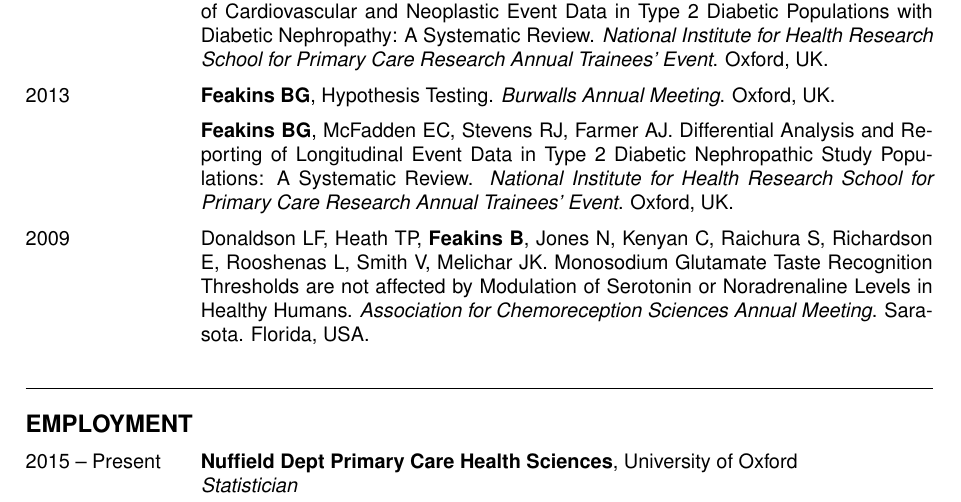
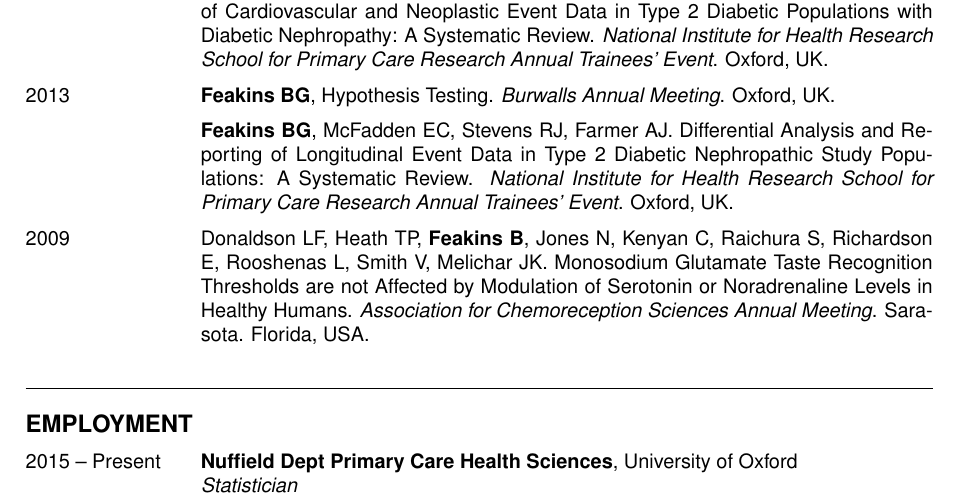
Before and after one commit to Feakster/cv, a LaTeX CV (cv.tex): part of page 3 of 4, cut so that both start at the same text. Compiled offline with pdfLaTeX.

Commit message:
Corrected an error and a typo.

```diff
--- a/cv.tex
+++ b/cv.tex
@@ -254,7 +254,7 @@
   \textbf{Feakins BG}, McFadden EC, Stevens RJ, Farmer AJ. Differential Analysis and Reporting of Longitudinal Event Data in Type 2 Diabetic Nephropathic Study Populations: A Systematic Review. \textit{National Institute for Health Research School for Primary Care Research Annual Trainees' Event}. Oxford, UK.
 
   \item[2009]
-  Donaldson LF, Heath TP, \textbf{Feakins B}, Jones N, Kenyan C, Raichura S, Richardson E, Rooshenas L, Smith V, Melichar JK. Monosodium Glutamate Taste Recognition Thresholds are not affected by Modulation of Serotonin or Noradrenaline Levels in Healthy Humans. \textit{Association for Chemoreception Sciences Annual Meeting}. Sarasota. Florida, USA.
+  Donaldson LF, Heath TP, \textbf{Feakins B}, Jones N, Kenyan C, Raichura S, Richardson E, Rooshenas L, Smith V, Melichar JK. Monosodium Glutamate Taste Recognition Thresholds are not Affected by Modulation of Serotonin or Noradrenaline Levels in Healthy Humans. \textit{Association for Chemoreception Sciences Annual Meeting}. Sarasota. Florida, USA.
 
 \end{cvlist}
 
```
Also changed, not shown: 1 other file.
